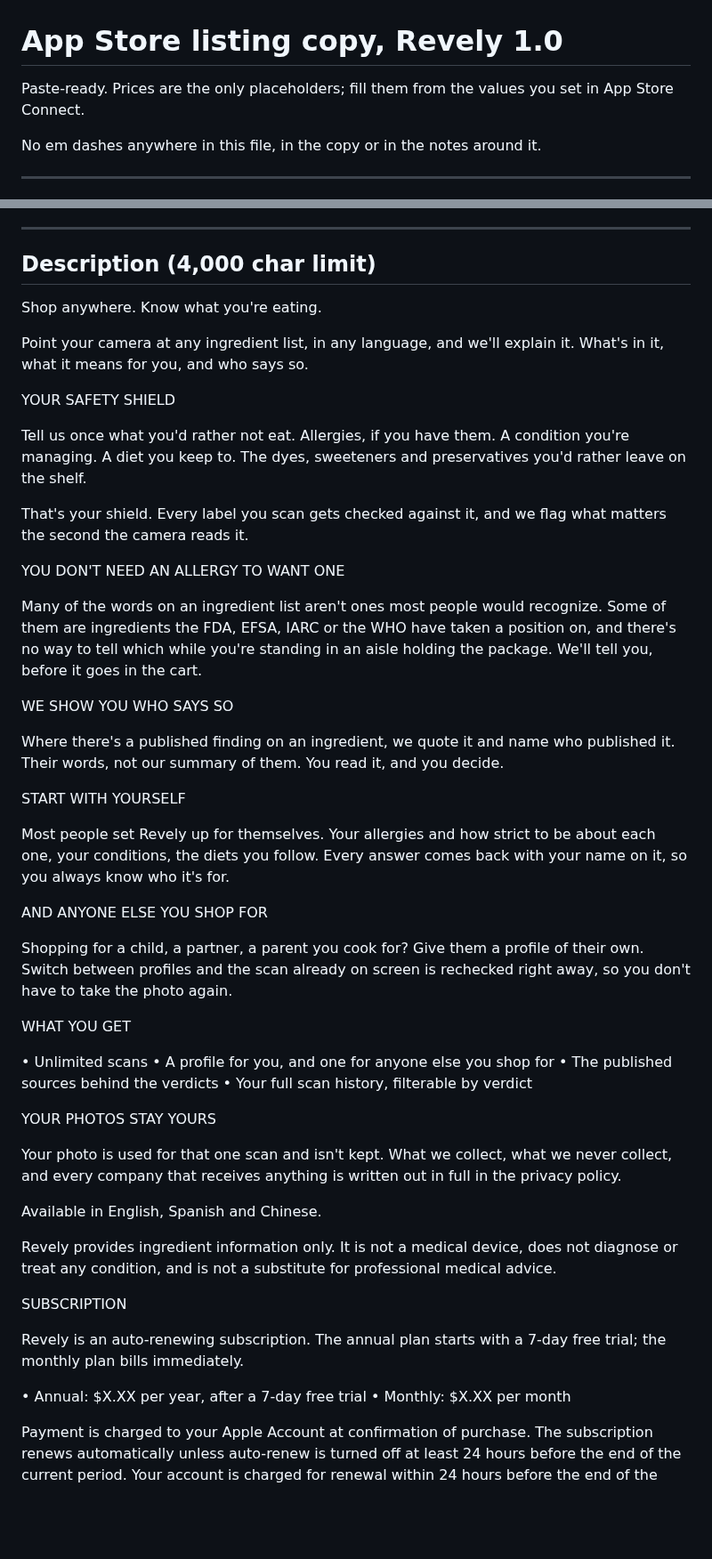
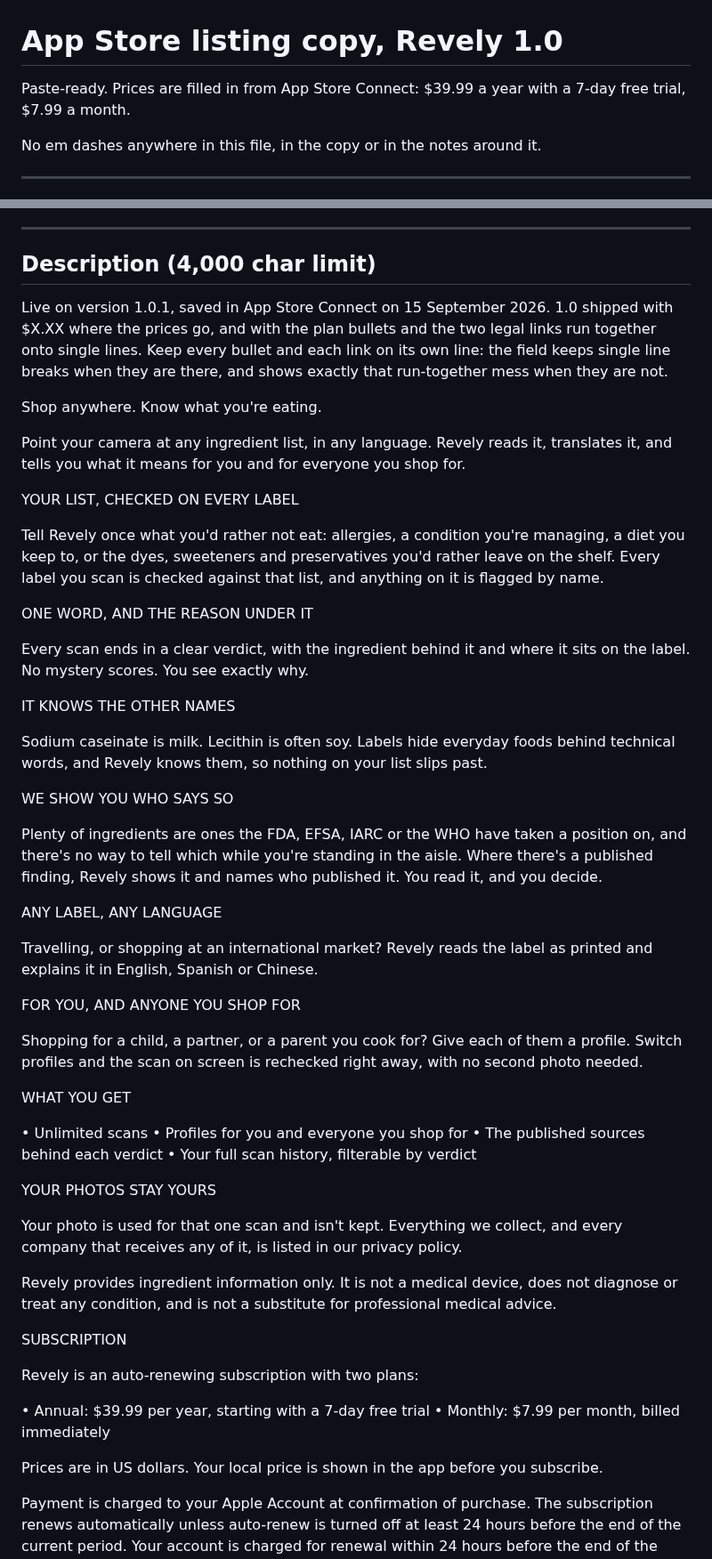
Before and after one commit to dave-huang/Auraly, a Markdown page: docs/app-store-listing.md, 2 parts joined by grey strips. Shown at 89% size. GitHub-like rendering; blank space fills up the shorter version.

Commit message:
Rewrite the App Store description for 1.0.1
The live 1.0 text showed $X.XX where the prices belong, and ran the plan
bullets and the Terms and Privacy links together onto single lines,
because the field keeps single line breaks only when they are in the
pasted text. Both are fixed, the real prices are in, and the copy is
rewritten to lead with what a scan actually tells you.

Co-Authored-By: Claude Opus 5 <noreply@anthropic.com>

```diff
--- a/docs/app-store-listing.md
+++ b/docs/app-store-listing.md
@@ -1,7 +1,7 @@
 # App Store listing copy, Revely 1.0
 
-Paste-ready. Prices are the only placeholders; fill them from the values you
-set in App Store Connect.
+Paste-ready. Prices are filled in from App Store Connect: $39.99 a year with a
+7-day free trial, $7.99 a month.
 
 No em dashes anywhere in this file, in the copy or in the notes around it.
 
@@ -73,53 +73,61 @@ Point your camera at any ingredient list. Revely reads it, translates it, and te
 
 ## Description (4,000 char limit)
 
+Live on version 1.0.1, saved in App Store Connect on 15 September 2026. 1.0
+shipped with $X.XX where the prices go, and with the plan bullets and the two
+legal links run together onto single lines. Keep every bullet and each link on
+its own line: the field keeps single line breaks when they are there, and
+shows exactly that run-together mess when they are not.
+
 Shop anywhere. Know what you're eating.
 
-Point your camera at any ingredient list, in any language, and we'll explain it. What's in it, what it means for you, and who says so.
+Point your camera at any ingredient list, in any language. Revely reads it, translates it, and tells you what it means for you and for everyone you shop for.
 
-YOUR SAFETY SHIELD
+YOUR LIST, CHECKED ON EVERY LABEL
 
-Tell us once what you'd rather not eat. Allergies, if you have them. A condition you're managing. A diet you keep to. The dyes, sweeteners and preservatives you'd rather leave on the shelf.
+Tell Revely once what you'd rather not eat: allergies, a condition you're managing, a diet you keep to, or the dyes, sweeteners and preservatives you'd rather leave on the shelf. Every label you scan is checked against that list, and anything on it is flagged by name.
 
-That's your shield. Every label you scan gets checked against it, and we flag what matters the second the camera reads it.
+ONE WORD, AND THE REASON UNDER IT
 
-YOU DON'T NEED AN ALLERGY TO WANT ONE
+Every scan ends in a clear verdict, with the ingredient behind it and where it sits on the label. No mystery scores. You see exactly why.
 
-Many of the words on an ingredient list aren't ones most people would recognize. Some of them are ingredients the FDA, EFSA, IARC or the WHO have taken a position on, and there's no way to tell which while you're standing in an aisle holding the package. We'll tell you, before it goes in the cart.
+IT KNOWS THE OTHER NAMES
+
+Sodium caseinate is milk. Lecithin is often soy. Labels hide everyday foods behind technical words, and Revely knows them, so nothing on your list slips past.
 
 WE SHOW YOU WHO SAYS SO
 
-Where there's a published finding on an ingredient, we quote it and name who published it. Their words, not our summary of them. You read it, and you decide.
+Plenty of ingredients are ones the FDA, EFSA, IARC or the WHO have taken a position on, and there's no way to tell which while you're standing in the aisle. Where there's a published finding, Revely shows it and names who published it. You read it, and you decide.
 
-START WITH YOURSELF
+ANY LABEL, ANY LANGUAGE
 
-Most people set Revely up for themselves. Your allergies and how strict to be about each one, your conditions, the diets you follow. Every answer comes back with your name on it, so you always know who it's for.
+Travelling, or shopping at an international market? Revely reads the label as printed and explains it in English, Spanish or Chinese.
 
-AND ANYONE ELSE YOU SHOP FOR
+FOR YOU, AND ANYONE YOU SHOP FOR
 
-Shopping for a child, a partner, a parent you cook for? Give them a profile of their own. Switch between profiles and the scan already on screen is rechecked right away, so you don't have to take the photo again.
+Shopping for a child, a partner, or a parent you cook for? Give each of them a profile. Switch profiles and the scan on screen is rechecked right away, with no second photo needed.
 
 WHAT YOU GET
 
 • Unlimited scans
-• A profile for you, and one for anyone else you shop for
-• The published sources behind the verdicts
+• Profiles for you and everyone you shop for
+• The published sources behind each verdict
 • Your full scan history, filterable by verdict
 
 YOUR PHOTOS STAY YOURS
 
-Your photo is used for that one scan and isn't kept. What we collect, what we never collect, and every company that receives anything is written out in full in the privacy policy.
-
-Available in English, Spanish and Chinese.
+Your photo is used for that one scan and isn't kept. Everything we collect, and every company that receives any of it, is listed in our privacy policy.
 
 Revely provides ingredient information only. It is not a medical device, does not diagnose or treat any condition, and is not a substitute for professional medical advice.
 
 SUBSCRIPTION
 
-Revely is an auto-renewing subscription. The annual plan starts with a 7-day free trial; the monthly plan bills immediately.
+Revely is an auto-renewing subscription with two plans:
 
-• Annual: $X.XX per year, after a 7-day free trial
-• Monthly: $X.XX per month
+• Annual: $39.99 per year, starting with a 7-day free trial
+• Monthly: $7.99 per month, billed immediately
+
+Prices are in US dollars. Your local price is shown in the app before you subscribe.
 
 Payment is charged to your Apple Account at confirmation of purchase. The subscription renews automatically unless auto-renew is turned off at least 24 hours before the end of the current period. Your account is charged for renewal within 24 hours before the end of the current period. You can manage your subscription and turn off auto-renew in your Apple Account settings after purchase. If you start a free trial, any unused portion is forfeited when you buy a subscription.
 
```
